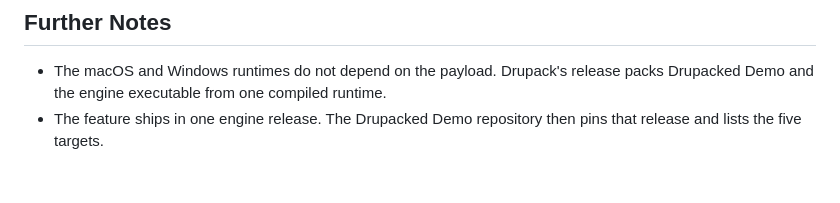
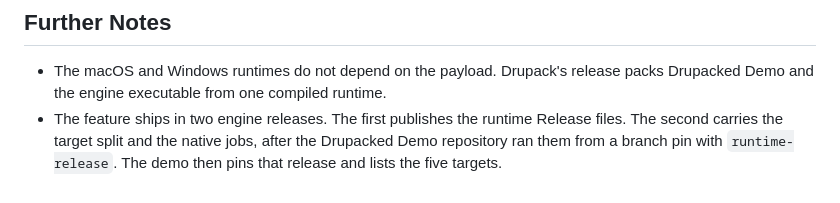
Before and after one commit to tresbientech/drupack, a Markdown page: docs/prd/native-site-builds.md, the part around the change. GitHub-like rendering.

```diff
--- a/docs/prd/native-site-builds.md
+++ b/docs/prd/native-site-builds.md
@@ -136,5 +136,7 @@ sees: files written, exit codes and messages. It never checks a helper.
 
 - The macOS and Windows runtimes do not depend on the payload. Drupack's release
   packs Drupacked Demo and the engine executable from one compiled runtime.
-- The feature ships in one engine release. The Drupacked Demo repository then
-  pins that release and lists the five targets.
+- The feature ships in two engine releases. The first publishes the runtime
+  Release files. The second carries the target split and the native jobs, after
+  the Drupacked Demo repository ran them from a branch pin with
+  `runtime-release`. The demo then pins that release and lists the five targets.
```
Also changed, not shown: CONTEXT.md (+3 -0 lines), docs/adr/0032-drupacked-demo-own-repository.md (+36 -3 lines).
